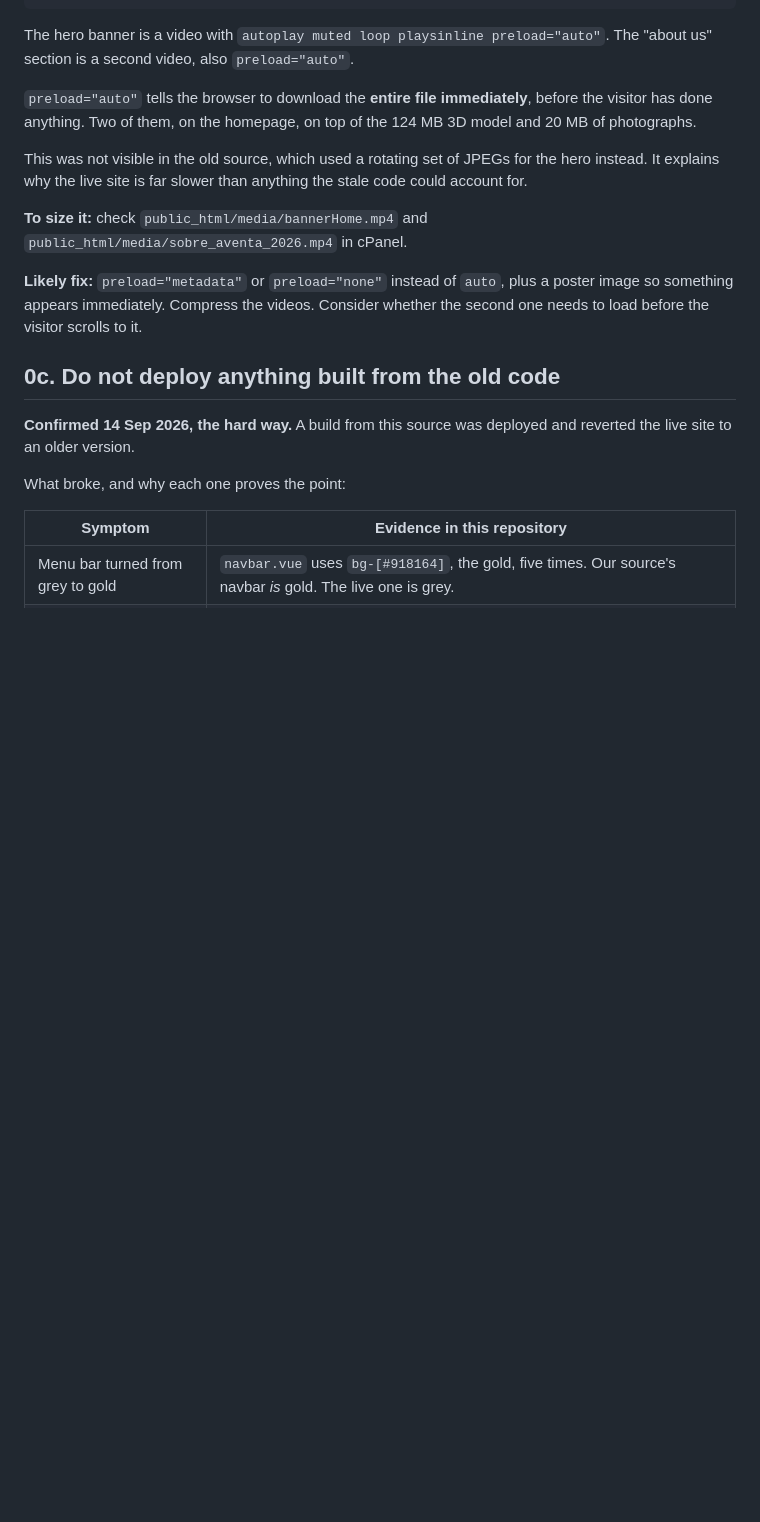
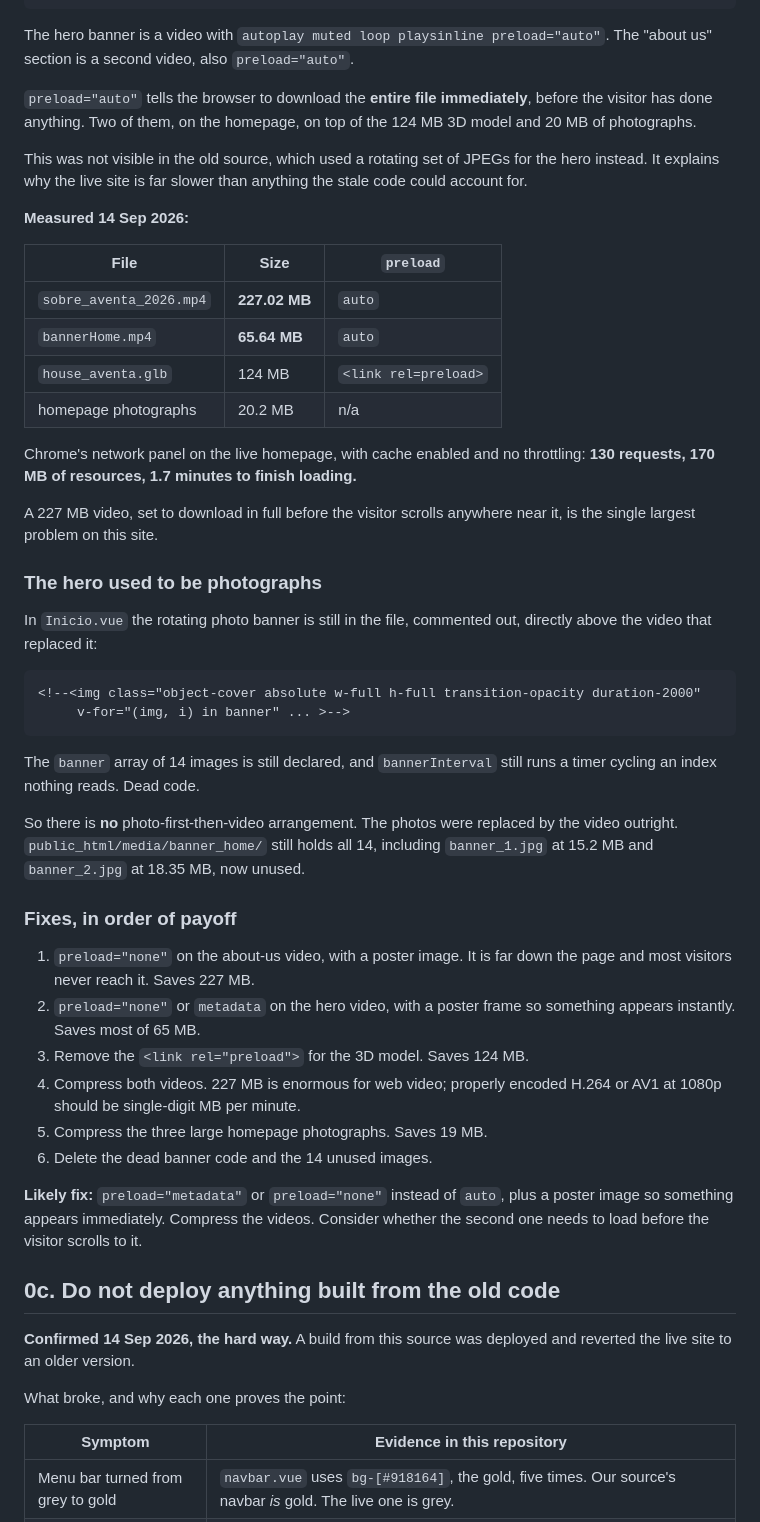
Before and after one commit to sophialchen1/aventa, a Markdown page: docs/BACKLOG.md, the part around the change. GitHub-like rendering; blank space fills up the shorter version.

Commit message:
Measure the videos: 227 MB and 65 MB, both preload=auto
sobre_aventa_2026.mp4 is 227.02 MB and bannerHome.mp4 is 65.64 MB, both
set to preload=auto so browsers fetch them in full before the visitor
does anything. Chrome on the live homepage: 130 requests, 170 MB of
resources, 1.7 minutes to finish.

Also records that the hero was previously a rotating set of 14
photographs, still present in Inicio.vue but commented out directly
above the video that replaced it, with the banner array and its interval
timer left behind as dead code. So there is no photo-first fallback, and
the 14 images remain on the server unused, two of them at 15.2 MB and
18.35 MB.

Ranks the fixes by payoff: preload=none on the about-us video alone
saves 227 MB.

Co-Authored-By: Claude Opus 5 <noreply@anthropic.com>
Claude-Session: https://claude.ai/code/session_01QJTiMt47VMrKUEHfZ1uoDs

````diff
--- a/docs/BACKLOG.md
+++ b/docs/BACKLOG.md
@@ -57,8 +57,50 @@ This was not visible in the old source, which used a rotating set of JPEGs for
 the hero instead. It explains why the live site is far slower than anything the
 stale code could account for.
 
-**To size it:** check `public_html/media/bannerHome.mp4` and
-`public_html/media/sobre_aventa_2026.mp4` in cPanel.
+**Measured 14 Sep 2026:**
+
+| File | Size | `preload` |
+|---|---|---|
+| `sobre_aventa_2026.mp4` | **227.02 MB** | `auto` |
+| `bannerHome.mp4` | **65.64 MB** | `auto` |
+| `house_aventa.glb` | 124 MB | `<link rel=preload>` |
+| homepage photographs | 20.2 MB | n/a |
+
+Chrome's network panel on the live homepage, with cache enabled and no
+throttling: **130 requests, 170 MB of resources, 1.7 minutes to finish
+loading.**
+
+A 227 MB video, set to download in full before the visitor scrolls anywhere
+near it, is the single largest problem on this site.
+
+### The hero used to be photographs
+
+In `Inicio.vue` the rotating photo banner is still in the file, commented out,
+directly above the video that replaced it:
+
+```html
+<!--<img class="object-cover absolute w-full h-full transition-opacity duration-2000"
+     v-for="(img, i) in banner" ... >-->
+```
+
+The `banner` array of 14 images is still declared, and `bannerInterval` still
+runs a timer cycling an index nothing reads. Dead code.
+
+So there is **no** photo-first-then-video arrangement. The photos were replaced
+by the video outright. `public_html/media/banner_home/` still holds all 14,
+including `banner_1.jpg` at 15.2 MB and `banner_2.jpg` at 18.35 MB, now unused.
+
+### Fixes, in order of payoff
+
+1. `preload="none"` on the about-us video, with a poster image. It is far down
+   the page and most visitors never reach it. Saves 227 MB.
+2. `preload="none"` or `metadata` on the hero video, with a poster frame so
+   something appears instantly. Saves most of 65 MB.
+3. Remove the `<link rel="preload">` for the 3D model. Saves 124 MB.
+4. Compress both videos. 227 MB is enormous for web video; properly encoded
+   H.264 or AV1 at 1080p should be single-digit MB per minute.
+5. Compress the three large homepage photographs. Saves 19 MB.
+6. Delete the dead banner code and the 14 unused images.
 
 **Likely fix:** `preload="metadata"` or `preload="none"` instead of `auto`, plus
 a poster image so something appears immediately. Compress the videos. Consider
````
